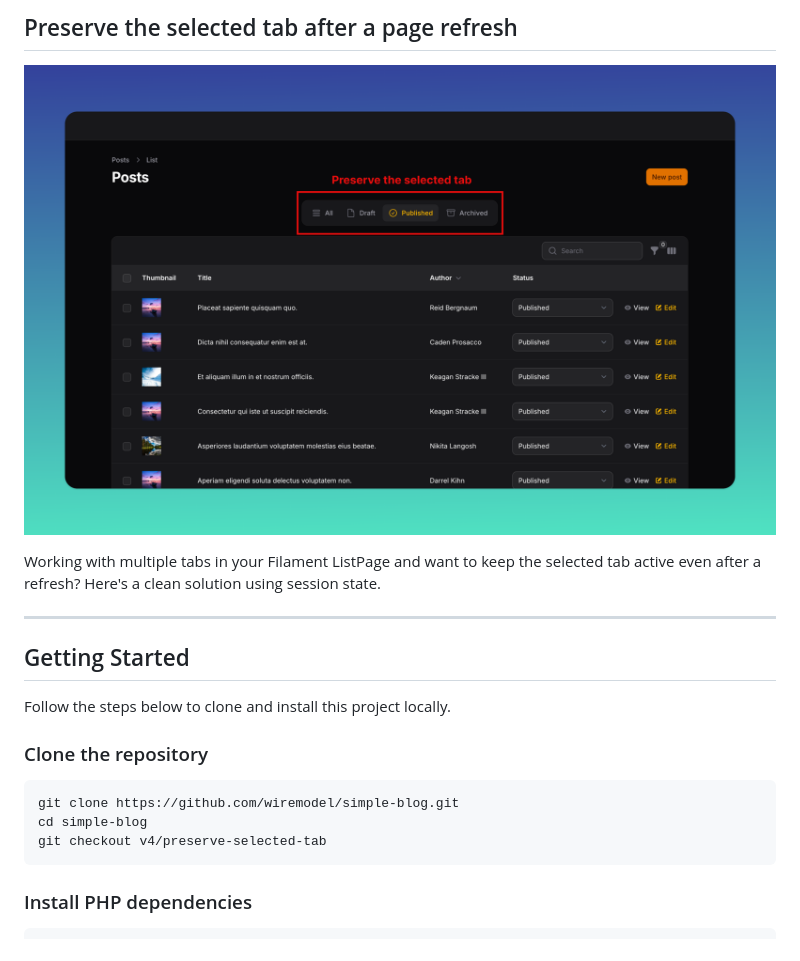
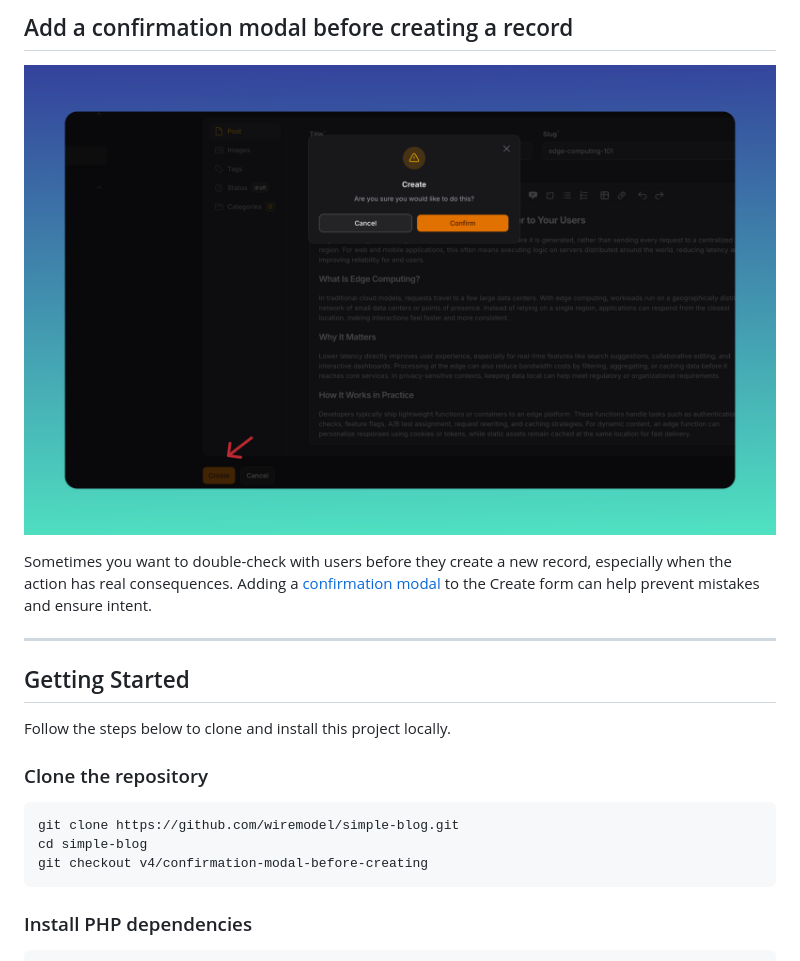
Before and after one commit to wiremodel/simple-blog, a Markdown page: README.md, the part around the change. Rendered like a GitHub page; pictures changed too: screenshots/confirmation-modal-before-creating-a-record.png (added).

````diff
--- a/README.md
+++ b/README.md
@@ -1,8 +1,9 @@
-## Preserve the selected tab after a page refresh
+## Add a confirmation modal before creating a record
 
-![Preserve the selected tab after a page refresh](./screenshots/preserve-selected-tab.png)
+![Add a confirmation modal before creating a record](./screenshots/confirmation-modal-before-creating-a-record.png)
 
-Working with multiple tabs in your Filament ListPage and want to keep the selected tab active even after a refresh? Here's a clean solution using session state.
+Sometimes you want to double-check with users before they create a new record, especially when the action has real consequences.
+Adding a [confirmation modal](https://filamentphp.com/docs/4.x/actions/modals#confirmation-modals) to the Create form can help prevent mistakes and ensure intent.
 
 ---
 
@@ -14,7 +15,7 @@ Follow the steps below to clone and install this project locally.
 ```bash
 git clone https://github.com/wiremodel/simple-blog.git
 cd simple-blog
-git checkout v4/preserve-selected-tab
+git checkout v4/confirmation-modal-before-creating
 ```
 
 ### Install PHP dependencies
````
